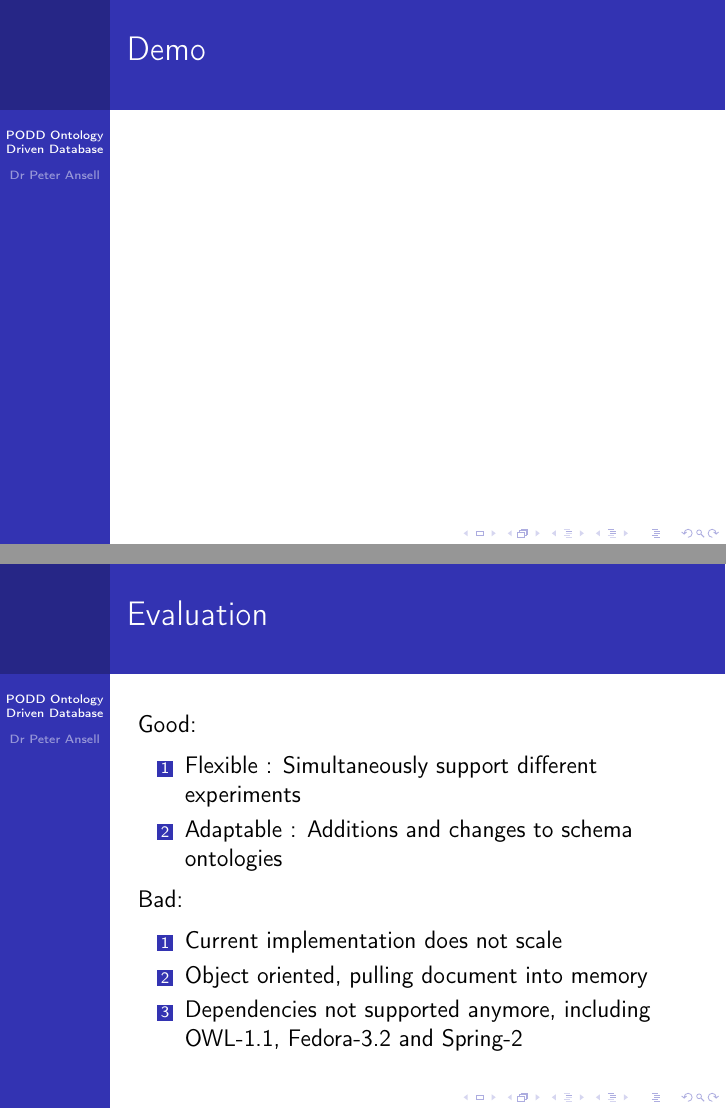
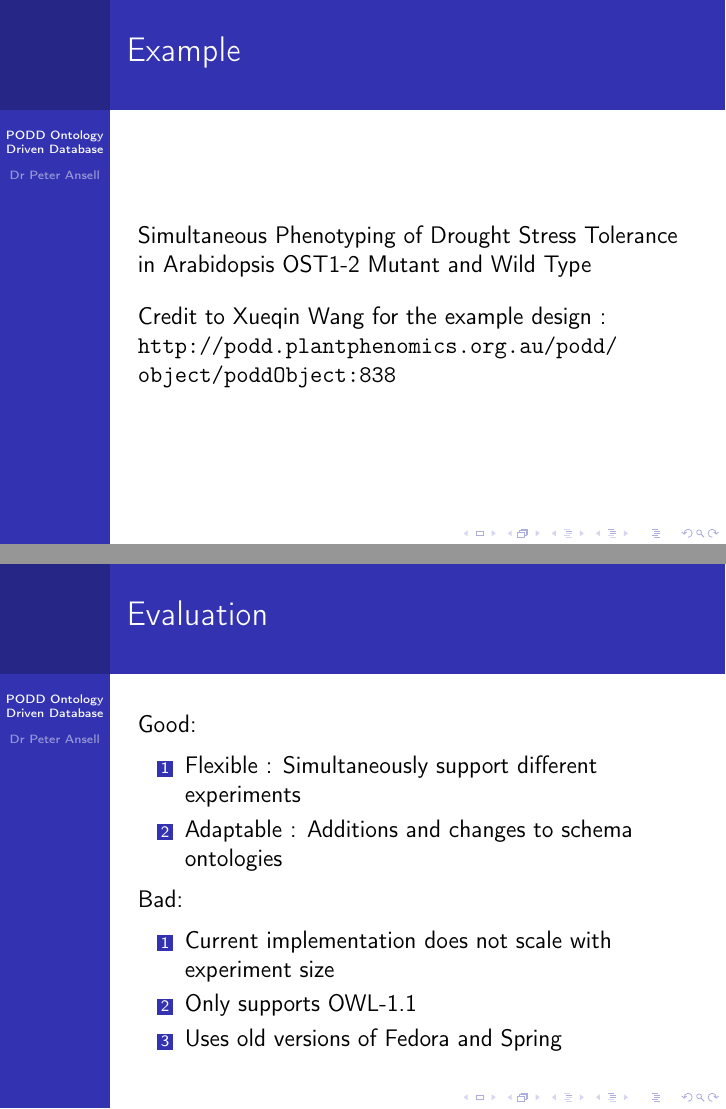
Before and after one commit to podd/podd-publications, LaTeX slides (epncanberra2012/Podd-20120313.tex): pages 7 and 8 of 10 before the commit and pages 4 and 8 of 10 after it, joined at a grey line. The pictures show the PDF file epncanberra2012/Podd-20120313.pdf that the author committed with the source.

Commit message:
add example and demo, although the example is currently sited in the demo

```diff
--- a/epncanberra2012/Podd-20120313.tex
+++ b/epncanberra2012/Podd-20120313.tex
@@ -45,6 +45,13 @@
 
 \begin{frame}
 \frametitle{Example}
+
+Simultaneous Phenotyping of Drought Stress Tolerance in Arabidopsis OST1-2 Mutant and Wild Type
+
+\vskip 12pt
+
+
+Credit to Xueqin Wang for the example design : \url{http://podd.plantphenomics.org.au/podd/object/poddObject:838}
 
 \end{frame}
 
@@ -89,9 +98,9 @@ Good:
 Bad:
 
 \begin{enumerate}
- \item Current implementation does not scale
- \item Object oriented, pulling document into memory
- \item Dependencies not supported anymore, including OWL-1.1, Fedora-3.2 and Spring-2
+ \item Current implementation does not scale with experiment size
+ \item Only supports OWL-1.1
+ \item Uses old versions of Fedora and Spring
 \end{enumerate}
 
 
```
Also changed, not shown: epncanberra2012/Podd-20120313.pdf, epncanberra2012/Podd-20120313.tex (10 more changed lines).
